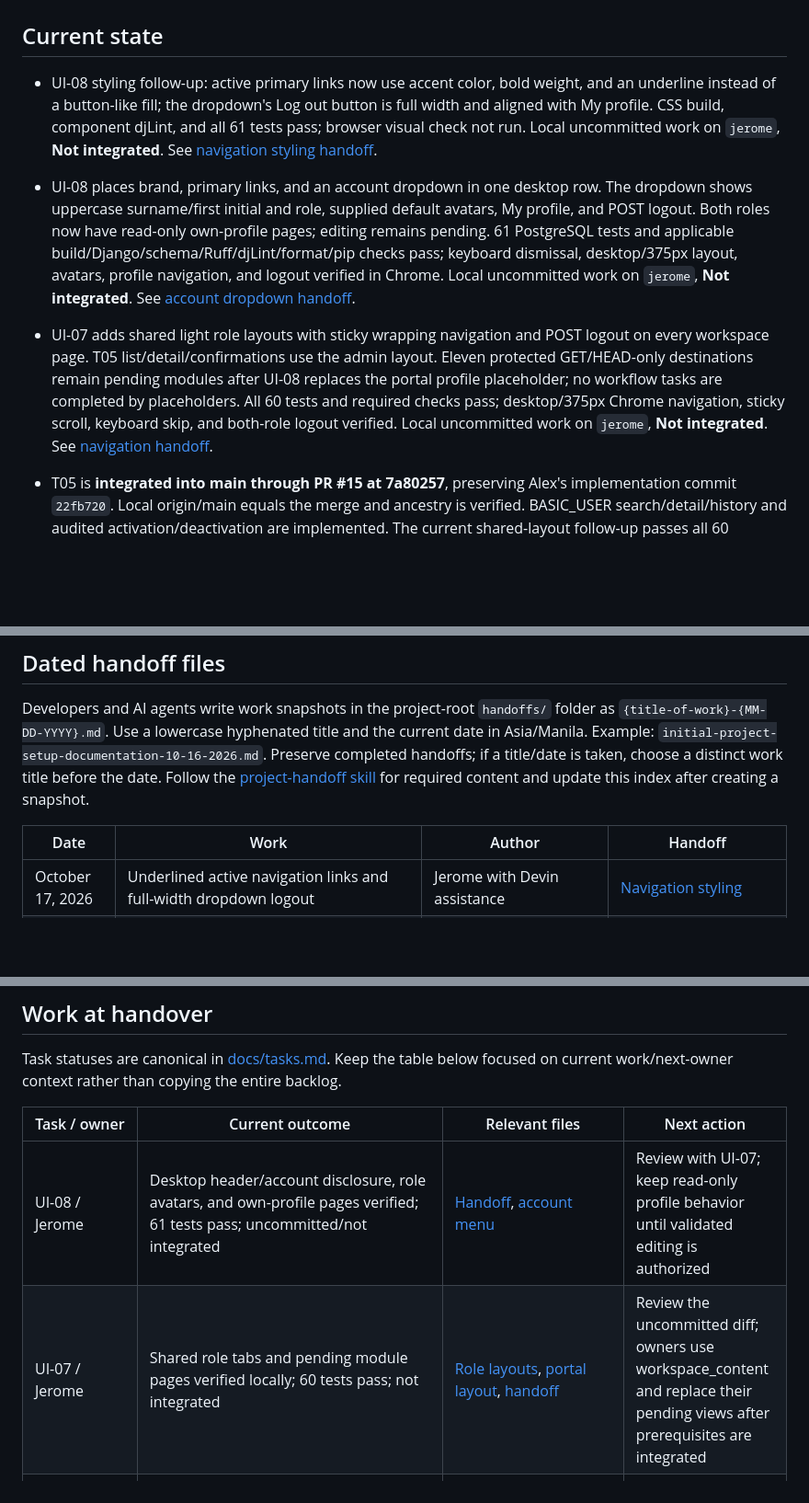
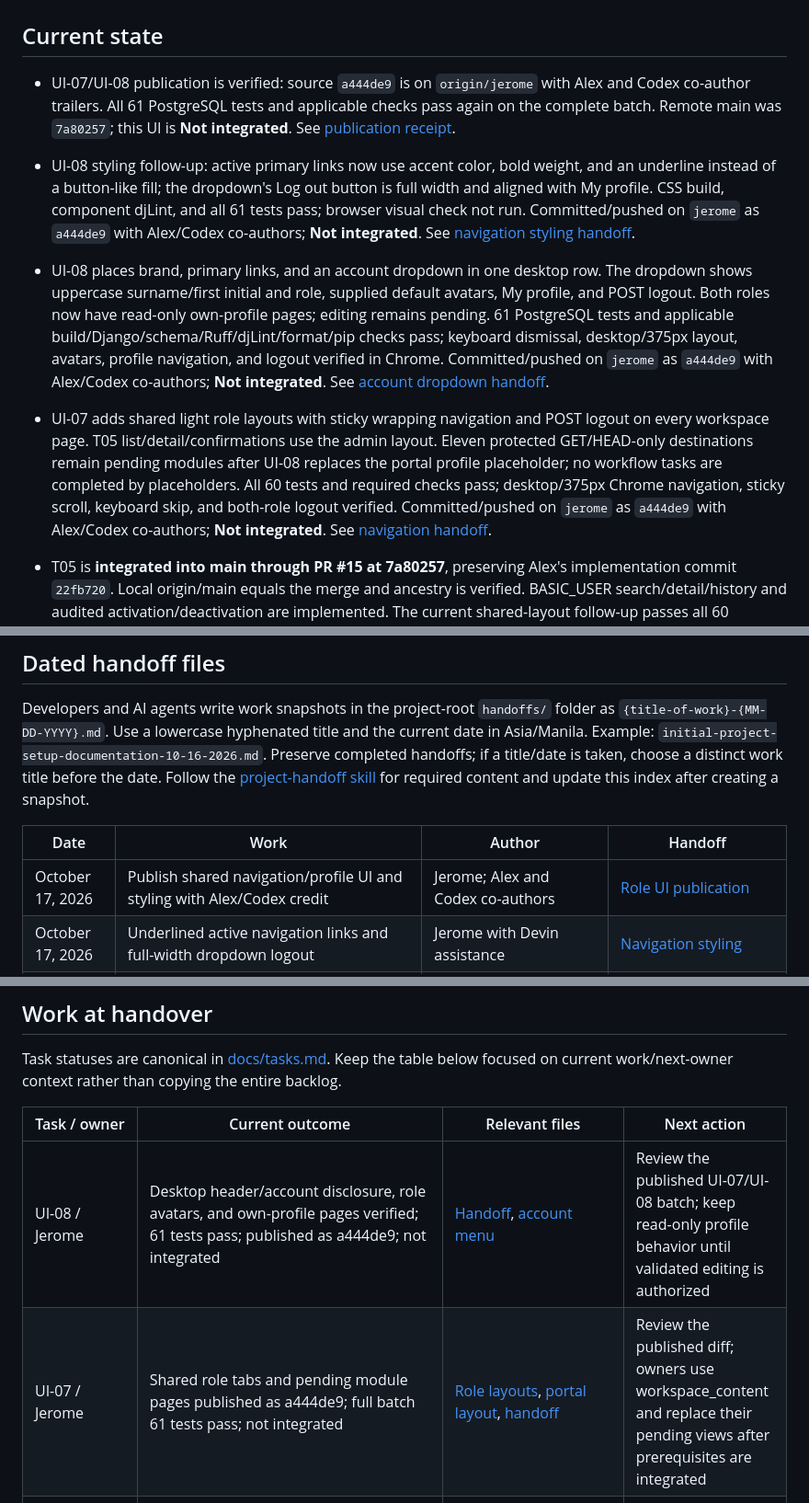
Before and after one commit to javecilla/Campus-Equipment-Borrowing-System, a Markdown page: HANDOFF.md, 3 parts joined by grey strips. Shown at 92% size. Drawn GitHub-style; blank space fills up the shorter version.

```diff
--- a/HANDOFF.md
+++ b/HANDOFF.md
@@ -2,11 +2,13 @@
 
 ## Current state
 
-- UI-08 styling follow-up: active primary links now use accent color, bold weight, and an underline instead of a button-like fill; the dropdown's Log out button is full width and aligned with My profile. CSS build, component djLint, and all 61 tests pass; browser visual check not run. Local uncommitted work on `jerome`, **Not integrated**. See [navigation styling handoff](handoffs/underlined-active-navigation-and-full-width-logout-10-17-2026.md).
+- UI-07/UI-08 publication is verified: source `a444de9` is on `origin/jerome` with Alex and Codex co-author trailers. All 61 PostgreSQL tests and applicable checks pass again on the complete batch. Remote main was `7a80257`; this UI is **Not integrated**. See [publication receipt](handoffs/role-navigation-and-profile-publication-10-17-2026.md).
 
-- UI-08 places brand, primary links, and an account dropdown in one desktop row. The dropdown shows uppercase surname/first initial and role, supplied default avatars, My profile, and POST logout. Both roles now have read-only own-profile pages; editing remains pending. 61 PostgreSQL tests and applicable build/Django/schema/Ruff/djLint/format/pip checks pass; keyboard dismissal, desktop/375px layout, avatars, profile navigation, and logout verified in Chrome. Local uncommitted work on `jerome`, **Not integrated**. See [account dropdown handoff](handoffs/single-row-header-and-account-dropdown-10-17-2026.md).
+- UI-08 styling follow-up: active primary links now use accent color, bold weight, and an underline instead of a button-like fill; the dropdown's Log out button is full width and aligned with My profile. CSS build, component djLint, and all 61 tests pass; browser visual check not run. Committed/pushed on `jerome` as `a444de9` with Alex/Codex co-authors; **Not integrated**. See [navigation styling handoff](handoffs/underlined-active-navigation-and-full-width-logout-10-17-2026.md).
 
-- UI-07 adds shared light role layouts with sticky wrapping navigation and POST logout on every workspace page. T05 list/detail/confirmations use the admin layout. Eleven protected GET/HEAD-only destinations remain pending modules after UI-08 replaces the portal profile placeholder; no workflow tasks are completed by placeholders. All 60 tests and required checks pass; desktop/375px Chrome navigation, sticky scroll, keyboard skip, and both-role logout verified. Local uncommitted work on `jerome`, **Not integrated**. See [navigation handoff](handoffs/shared-role-navigation-and-module-placeholders-10-17-2026.md).
+- UI-08 places brand, primary links, and an account dropdown in one desktop row. The dropdown shows uppercase surname/first initial and role, supplied default avatars, My profile, and POST logout. Both roles now have read-only own-profile pages; editing remains pending. 61 PostgreSQL tests and applicable build/Django/schema/Ruff/djLint/format/pip checks pass; keyboard dismissal, desktop/375px layout, avatars, profile navigation, and logout verified in Chrome. Committed/pushed on `jerome` as `a444de9` with Alex/Codex co-authors; **Not integrated**. See [account dropdown handoff](handoffs/single-row-header-and-account-dropdown-10-17-2026.md).
+
+- UI-07 adds shared light role layouts with sticky wrapping navigation and POST logout on every workspace page. T05 list/detail/confirmations use the admin layout. Eleven protected GET/HEAD-only destinations remain pending modules after UI-08 replaces the portal profile placeholder; no workflow tasks are completed by placeholders. All 60 tests and required checks pass; desktop/375px Chrome navigation, sticky scroll, keyboard skip, and both-role logout verified. Committed/pushed on `jerome` as `a444de9` with Alex/Codex co-authors; **Not integrated**. See [navigation handoff](handoffs/shared-role-navigation-and-module-placeholders-10-17-2026.md).
 
 - T05 is **integrated into main through PR #15 at 7a80257**, preserving Alex's implementation commit `22fb720`. Local origin/main equals the merge and ancestry is verified. BASIC_USER search/detail/history and audited activation/deactivation are implemented. The current shared-layout follow-up passes all 60 PostgreSQL tests, including Alex's 13 account tests. The original [T05 handoff](handoffs/basic-user-account-management-10-17-2026.md) remains its historical pre-publication snapshot.
 
@@ -62,6 +64,7 @@ Developers and AI agents write work snapshots in the project-root `handoffs/` fo
 
 | Date | Work | Author | Handoff |
 | --- | --- | --- | --- |
+| October 17, 2026 | Publish shared navigation/profile UI and styling with Alex/Codex credit | Jerome; Alex and Codex co-authors | [Role UI publication](handoffs/role-navigation-and-profile-publication-10-17-2026.md) |
 | October 17, 2026 | Underlined active navigation links and full-width dropdown logout | Jerome with Devin assistance | [Navigation styling](handoffs/underlined-active-navigation-and-full-width-logout-10-17-2026.md) |
 | October 17, 2026 | Single-row desktop header, account dropdown, and own-profile pages | Jerome with Codex assistance; Alex authentication preserved | [Account dropdown](handoffs/single-row-header-and-account-dropdown-10-17-2026.md) |
 | October 17, 2026 | Shared role navigation, aligned T05 screens, and protected module placeholders | Jerome with Codex assistance; Alex T05 preserved | [Role navigation and module placeholders](handoffs/shared-role-navigation-and-module-placeholders-10-17-2026.md) |
@@ -118,8 +121,8 @@ Task statuses are canonical in [docs/tasks.md](docs/tasks.md). Keep the table be
 
 | Task / owner | Current outcome | Relevant files | Next action |
 | --- | --- | --- | --- |
-| UI-08 / Jerome | Desktop header/account disclosure, role avatars, and own-profile pages verified; 61 tests pass; uncommitted/not integrated | [Handoff](handoffs/single-row-header-and-account-dropdown-10-17-2026.md), [account menu](templates/components/account_menu.html) | Review with UI-07; keep read-only profile behavior until validated editing is authorized |
-| UI-07 / Jerome | Shared role tabs and pending module pages verified locally; 60 tests pass; not integrated | [Role layouts](templates/operations/manage/base.html), [portal layout](templates/accounts/portal/base.html), [handoff](handoffs/shared-role-navigation-and-module-placeholders-10-17-2026.md) | Review the uncommitted diff; owners use workspace_content and replace their pending views after prerequisites are integrated |
+| UI-08 / Jerome | Desktop header/account disclosure, role avatars, and own-profile pages verified; 61 tests pass; published as a444de9; not integrated | [Handoff](handoffs/single-row-header-and-account-dropdown-10-17-2026.md), [account menu](templates/components/account_menu.html) | Review the published UI-07/UI-08 batch; keep read-only profile behavior until validated editing is authorized |
+| UI-07 / Jerome | Shared role tabs and pending module pages published as a444de9; full batch 61 tests pass; not integrated | [Role layouts](templates/operations/manage/base.html), [portal layout](templates/accounts/portal/base.html), [handoff](handoffs/shared-role-navigation-and-module-placeholders-10-17-2026.md) | Review the published diff; owners use workspace_content and replace their pending views after prerequisites are integrated |
 | UI-05 / Jerome; user-authorized presentation follow-up | Minimal light role/error pages, shared logout, developer notes, and 44-test verification integrated by PR #11 at 63aef86, preserving aa6d8e8 | [Role/error handoff](handoffs/minimal-role-and-error-pages-10-17-2026.md), [publication evidence](handoffs/auth-and-interface-publication-10-17-2026.md) | Continue within each owner's authorized task; full T20 layouts and workflow owners retain their original scope |
 | UI-04 / Jerome; explicit login UI request | Minimal branded login complete locally; desktop/mobile, keyboard/error states, both-role browser flows, and 44 tests pass; integrated by PR #11 at 63aef86, preserving aa6d8e8 | [Login template](templates/accounts/login.html), [form widgets](accounts/forms.py), [handoff](handoffs/minimal-branded-login-10-17-2026.md) | Teammates sync main and preserve the shared minimal design in their assigned features |
 | AUTH-02 / Jerome; user-authorized shared-auth follow-up | Username/email login accepted locally; 44 tests and both-role Chrome sign-in/logout pass; integrated by PR #11 at 63aef86, preserving aa6d8e8 | [Login form](accounts/forms.py), [tests](accounts/tests/test_authentication.py), [contract](docs/api_spec.md#shared-account-routes), [handoff](handoffs/username-or-email-sign-in-10-17-2026.md) | Review the published implementation; future T05/T09 work preserves unambiguous authentication and native active/role controls |
```
Also changed, not shown: docs/tasks.md (+4 -4 lines), handoffs/role-navigation-and-profile-publication-10-17-2026.md (added, +33 -0 lines).
